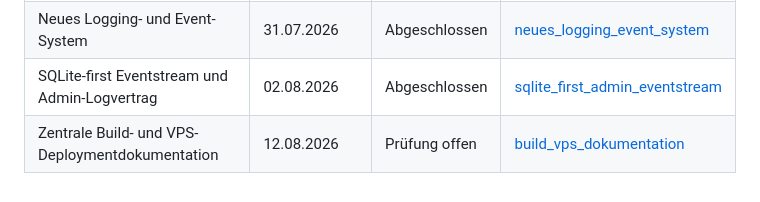
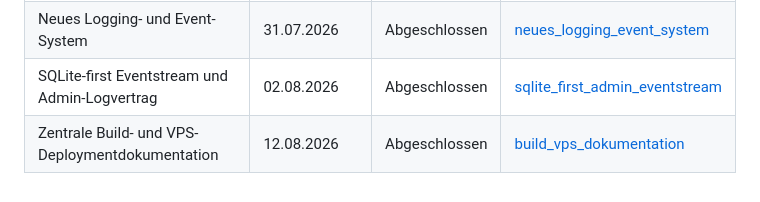
Before and after one commit to marcosudau-vps/voice-stt-server, a Markdown page: docs/.archiv/README.md, the part around the change. Rendered like a GitHub page.

Commit message:
docs(archive): close build deployment action

```diff
--- a/docs/.archiv/README.md
+++ b/docs/.archiv/README.md
@@ -75,4 +75,4 @@ Begründung im Archiv erhalten.
 | Sitzungslokale Wake-Word-Konfiguration | 25.07.2026 | Abgeschlossen | [session-wakeword](session-wakeword/) |
 | Neues Logging- und Event-System | 31.07.2026 | Abgeschlossen | [neues_logging_event_system](neues_logging_event_system/) |
 | SQLite-first Eventstream und Admin-Logvertrag | 02.08.2026 | Abgeschlossen | [sqlite_first_admin_eventstream](sqlite_first_admin_eventstream/) |
-| Zentrale Build- und VPS-Deploymentdokumentation | 12.08.2026 | Prüfung offen | [build_vps_dokumentation](build_vps_dokumentation/) |
+| Zentrale Build- und VPS-Deploymentdokumentation | 12.08.2026 | Abgeschlossen | [build_vps_dokumentation](build_vps_dokumentation/) |
```
Also changed, not shown: 1 other file.
